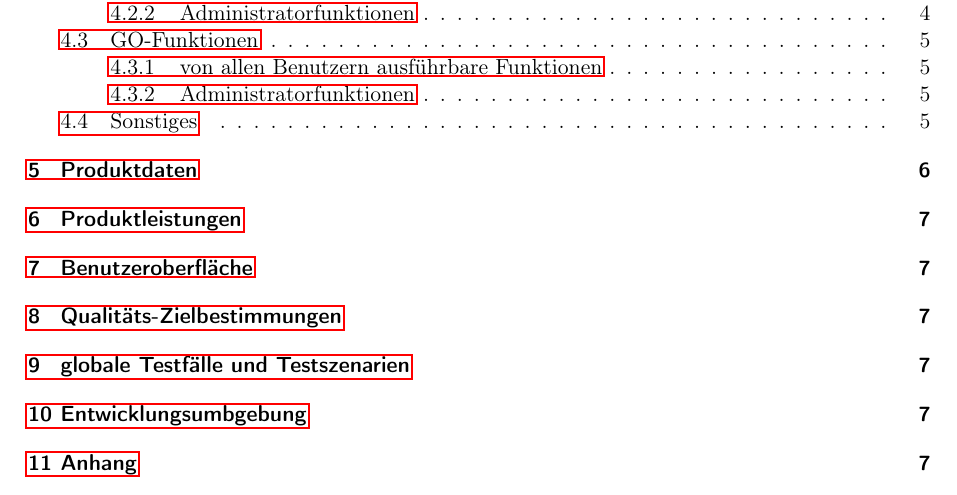
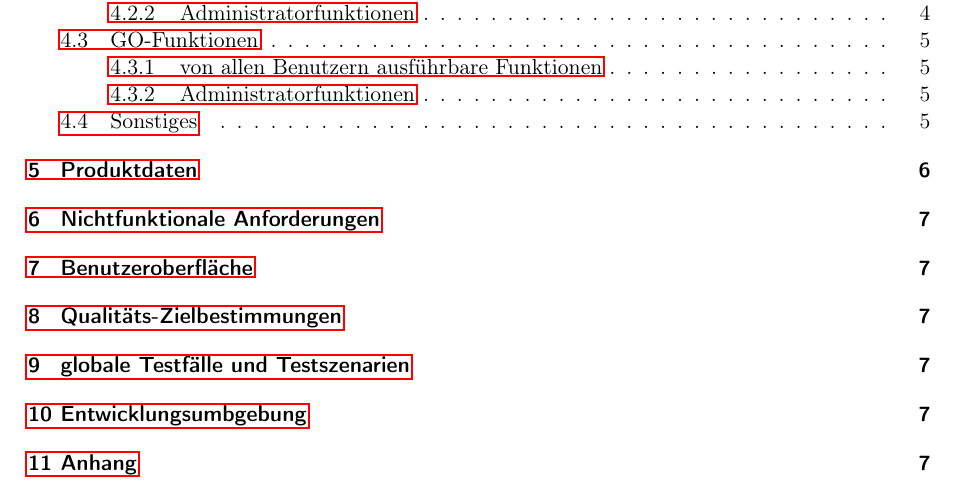
Before and after one commit to tnstrssnr/PSE_2017, a LaTeX document (Pflichtenheft/Pflichtenheft.tex): part of page 2 of 7, cut so that both start at the same text. Compiled offline with pdfLaTeX.

Commit message:
Produktleistungen mit Nichtfunktionalen Anforderungen für Klarheit ersetzt

```diff
--- a/Pflichtenheft/Pflichtenheft.tex
+++ b/Pflichtenheft/Pflichtenheft.tex
@@ -221,7 +221,7 @@ Im Folgenden wird angenommen, dass der Benutzer in seinem Benutzerkonto angemeld
 	\end{itemize}
 \end{enumerate}
 
-\section{Produktleistungen}
+\section{Nichtfunktionale Anforderungen}
 
 \section{Benutzeroberfläche}
 %TODO Übergangsdiagramm erstellen
```
